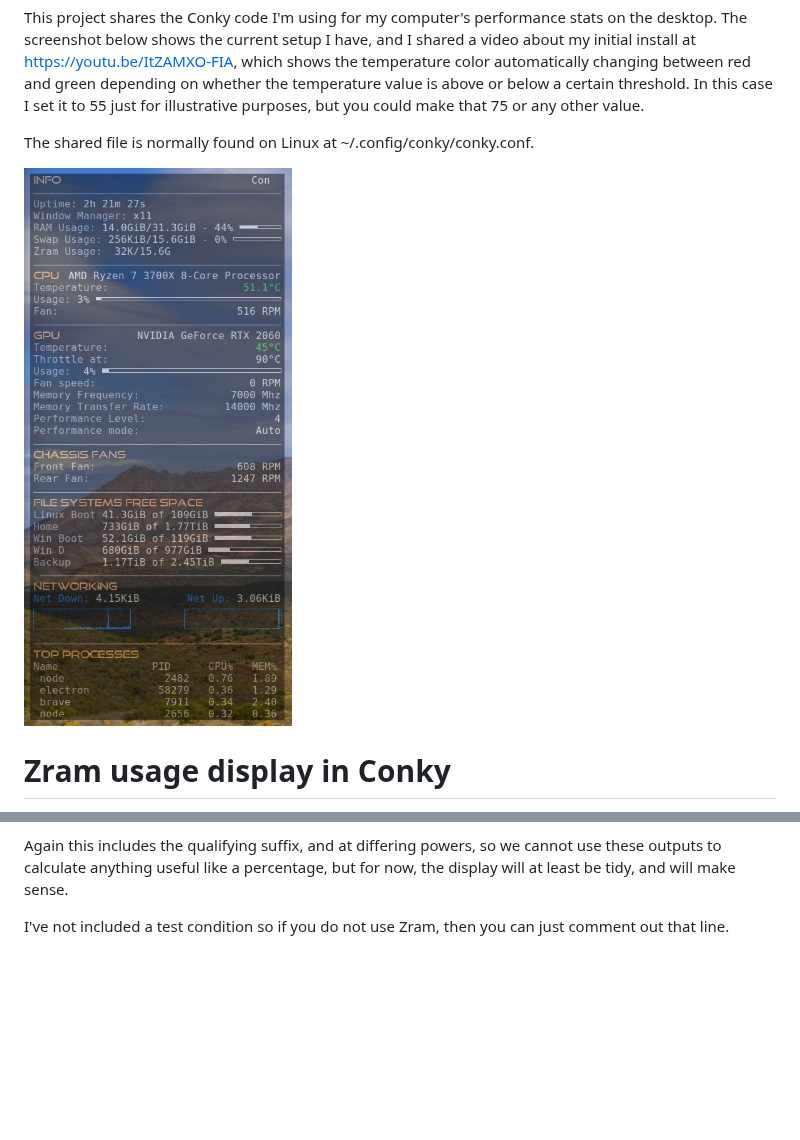
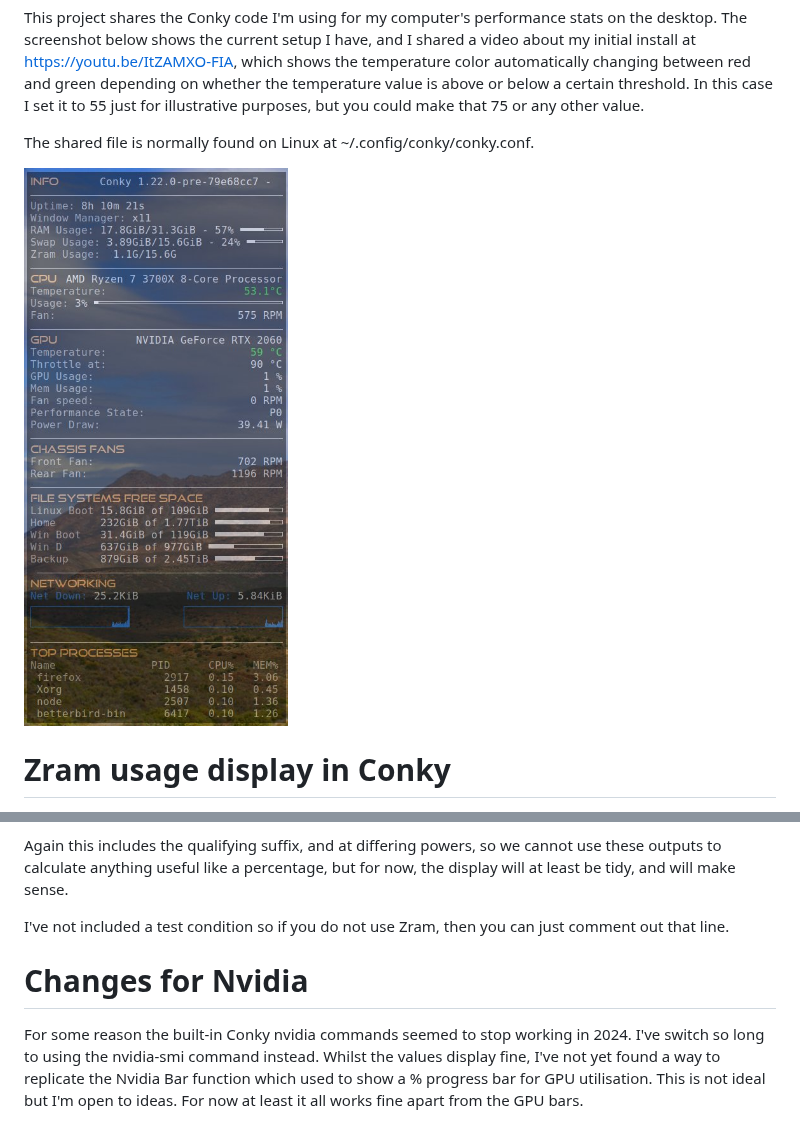
Before and after one commit to Danie10/gadgeteerza-conky, a Markdown page: README.md, 2 parts joined by grey strips. Drawn GitHub-style; pictures changed too: images/conky-screenshot.jpg; blank space fills up the shorter version.

Commit message:
Chnages for Nvidia
Switched to using nvidia-smi as built-in nvidia command stopped working in Conky.

```diff
--- a/README.md
+++ b/README.md
@@ -18,3 +18,6 @@ So working with the zramctl command, I found it has a number of useful options t
 Again this includes the qualifying suffix, and at differing powers, so we cannot use these outputs to calculate anything useful like a percentage, but for now, the display will at least be tidy, and will make sense.
 
 I've not included a test condition so if you do not use Zram, then you can just comment out that line.
+
+# Changes for Nvidia
+For some reason the built-in Conky nvidia commands seemed to stop working in 2024. I've switch so long to using the nvidia-smi command instead. Whilst the values display fine, I've not yet found a way to replicate the Nvidia Bar function which used to show a % progress bar for GPU utilisation. This is not ideal but I'm open to ideas. For now at least it all works fine apart from the GPU bars.
```
Also changed, not shown: 1 other file.
